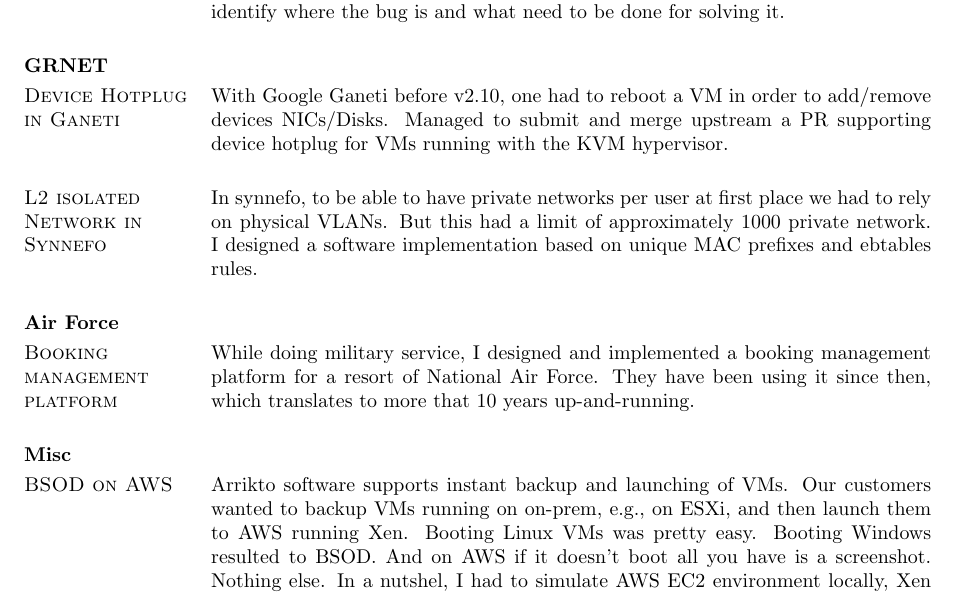
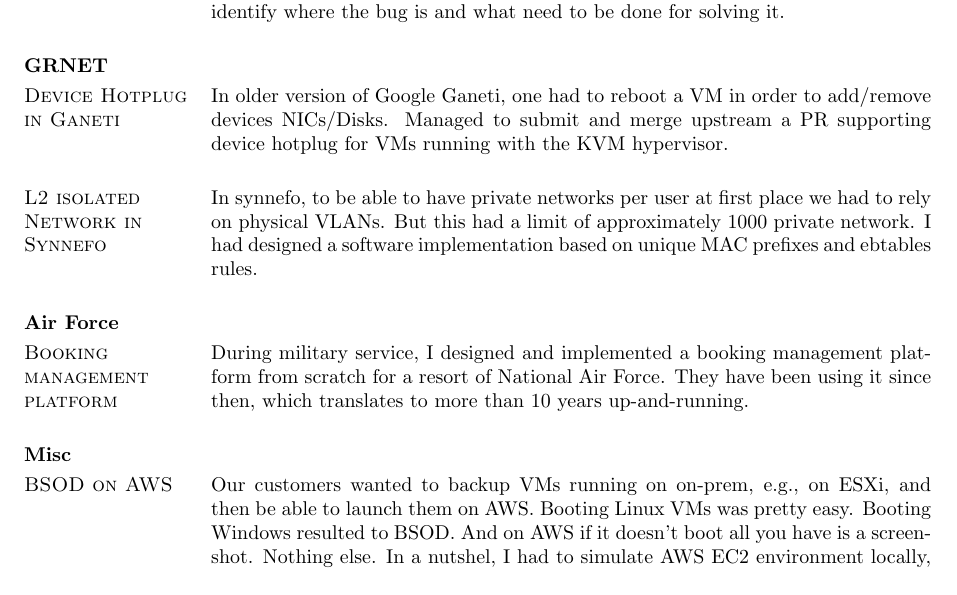
Before and after one commit to dimara/cv, a LaTeX CV (cv.tex): part of page 3 of 4, cut so that both start at the same text. Compiled offline with pdfLaTeX.

Commit message:
Re-words
Signed-off-by: Dimitris Aragiorgis <dimitris.aragiorgis@gmail.com>

```diff
--- a/cv.tex
+++ b/cv.tex
@@ -210,28 +210,28 @@ finally identify where the bug is and what need to be done for solving it.
 \section{GRNET}
 
 \section{\sc Device Hotplug in Ganeti}
-With Google Ganeti before v2.10, one had to reboot a VM in order to add/remove
-devices NICs/Disks. Managed to submit and merge upstream a PR supporting
-device hotplug for VMs running with the KVM hypervisor.
+In older version of Google Ganeti, one had to reboot a VM in order to
+add/remove devices NICs/Disks. Managed to submit and merge upstream a PR
+supporting device hotplug for VMs running with the KVM hypervisor.
 
 \section{\sc L2 isolated Network in Synnefo}
 In synnefo, to be able to have private networks per user at first place we
 had to rely on physical VLANs. But this had a limit of approximately 1000
-private network. I designed a software implementation based on unique MAC
+private network. I had designed a software implementation based on unique MAC
 prefixes and ebtables rules.
 
 \section{Air Force}
 
 \section{\sc Booking management platform}
-While doing military service, I designed and implemented a booking management
-platform for a resort of National Air Force. They have been using it
-since then, which translates to more that 10 years up-and-running.
+During military service, I designed and implemented a booking management
+platform from scratch for a resort of National Air Force. They have been using
+it since then, which translates to more than 10 years up-and-running.
 
 \section{Misc}
 
 \section{\sc BSOD on AWS}
-Arrikto software supports instant backup and launching of VMs. Our customers
-wanted to backup VMs running on on-prem, e.g., on ESXi, and then launch them to
-AWS running Xen. Booting Linux VMs was pretty easy. Booting Windows resulted to
-BSOD. And on AWS if it doesn't boot all you have is a screenshot. Nothing else.
-In a nutshel, I had to simulate AWS EC2 environment locally, Xen Hypervisor,
+Our customers wanted to backup VMs running on on-prem, e.g., on ESXi, and then
+be able to launch them on AWS. Booting Linux VMs was pretty easy. Booting
+Windows resulted to BSOD. And on AWS if it doesn't boot all you have is a
+screenshot. Nothing else. In a nutshel, I had to simulate AWS EC2 environment
+locally, Xen Hypervisor, proper PVHVM setup, patch iPXE software, inspect
```
Also changed, not shown: cv.tex (6 more changed lines).
